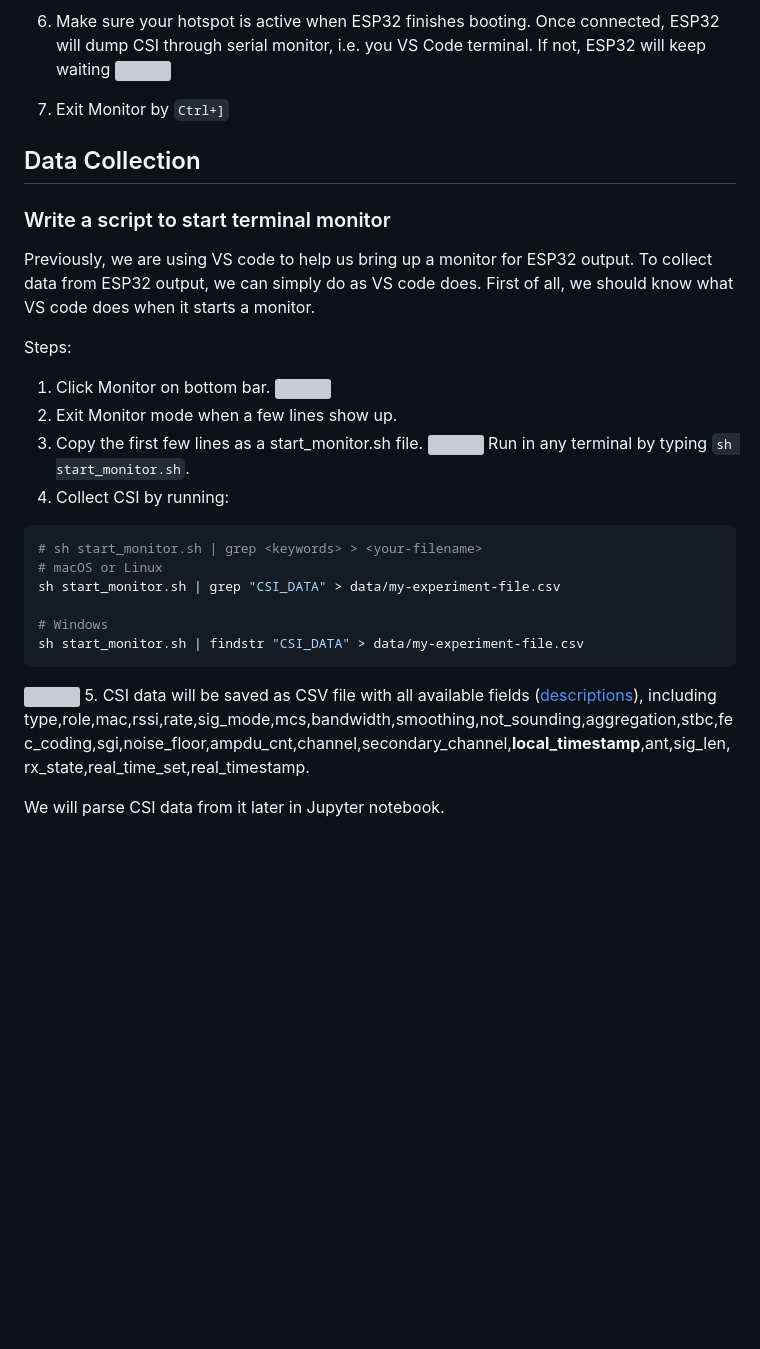
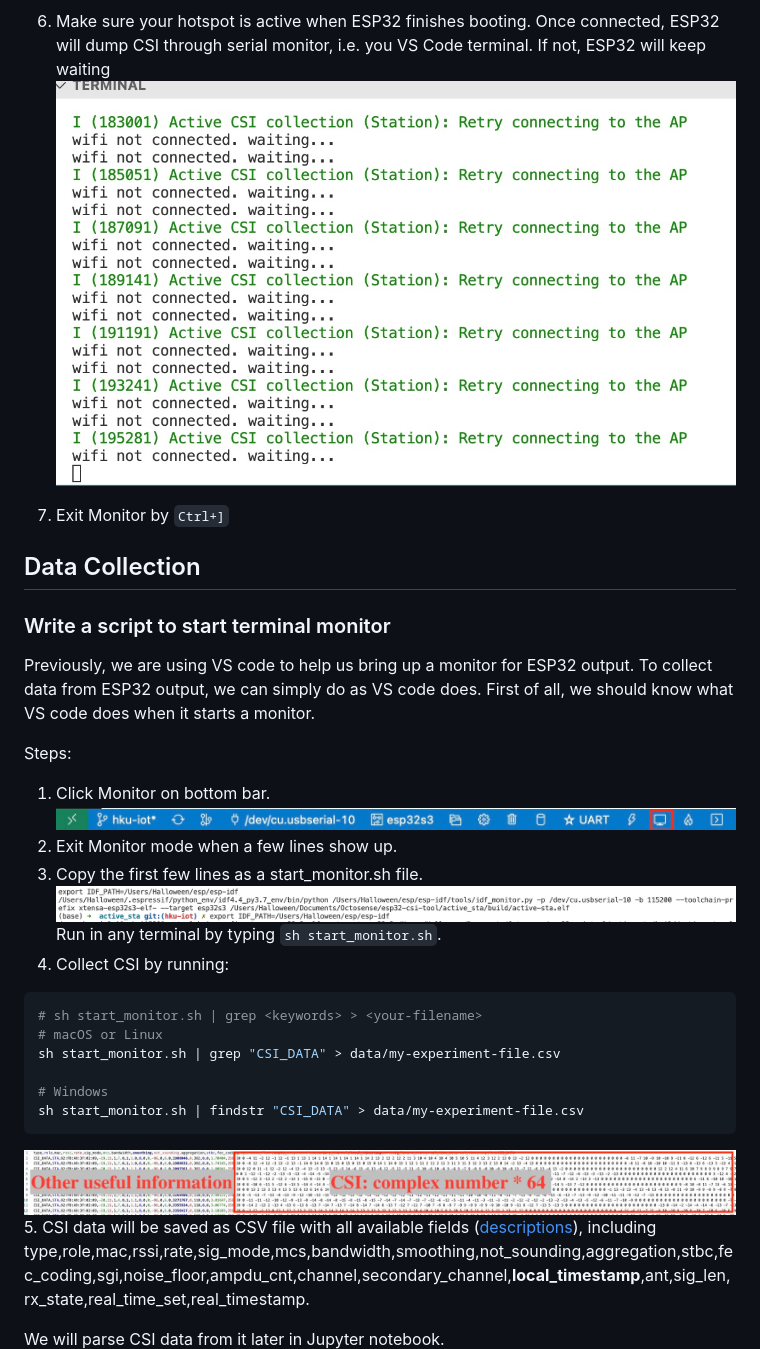
Before and after one commit to aiot-lab/HKU-COMP3516-ESP32-CSI-Tool, a Markdown page: active_sta/README.md, the part around the change printed below. Rendered like a GitHub page; blank space fills up the shorter version; grey boxes are pictures that could not be loaded.

````diff
--- a/active_sta/README.md
+++ b/active_sta/README.md
@@ -62,7 +62,7 @@ ESP-IDF on VS code is one of several methods to develop ESP32. Here are the step
 1. Make sure your hotspot is active when ESP32 finishes booting.
 Once connected, ESP32 will dump CSI through serial monitor, i.e. you VS Code terminal.
 If not, ESP32 will keep waiting
-![](fig/start_wait.jpg)
+![](doc/fig/start_wait.jpg)
 
 1. Exit Monitor by `Ctrl+]`
 
@@ -72,10 +72,10 @@ Previously, we are using VS code to help us bring up a monitor for ESP32 output.
 
 Steps:
 1. Click Monitor on bottom bar.
-![](fig/tool_bar_monitor.jpg)
+![](doc/fig/tool_bar_monitor.jpg)
 2. Exit Monitor mode when a few lines show up.
 3. Copy the first few lines as a start_monitor.sh file.
-![](fig/monitor_script.jpg)
+![](doc/fig/monitor_script.jpg)
 Run in any terminal by typing `sh start_monitor.sh`.
 4. Collect CSI by running:
 ```bash
@@ -86,7 +86,7 @@ sh start_monitor.sh | grep "CSI_DATA" > data/my-experiment-file.csv
 # Windows
 sh start_monitor.sh | findstr "CSI_DATA" > data/my-experiment-file.csv
 ```
-![](fig/csv_sample.jpg)
+![](doc/fig/csv_sample.jpg)
 5. CSI data will be saved as CSV file with all available fields ([descriptions](https://github.com/espressif/esp-idf/blob/9d0ca60398481a44861542638cfdc1949bb6f312/components/esp_wifi/include/esp_wifi_types.h#L310)), including type,role,mac,rssi,rate,sig_mode,mcs,bandwidth,smoothing,not_sounding,aggregation,stbc,fec_coding,sgi,noise_floor,ampdu_cnt,channel,secondary_channel,**local_timestamp**,ant,sig_len,rx_state,real_time_set,real_timestamp.
 
 We will parse CSI data from it later in Jupyter notebook.
````
Also changed, not shown: other parts of active_sta/README.md (+15 -15 lines).
